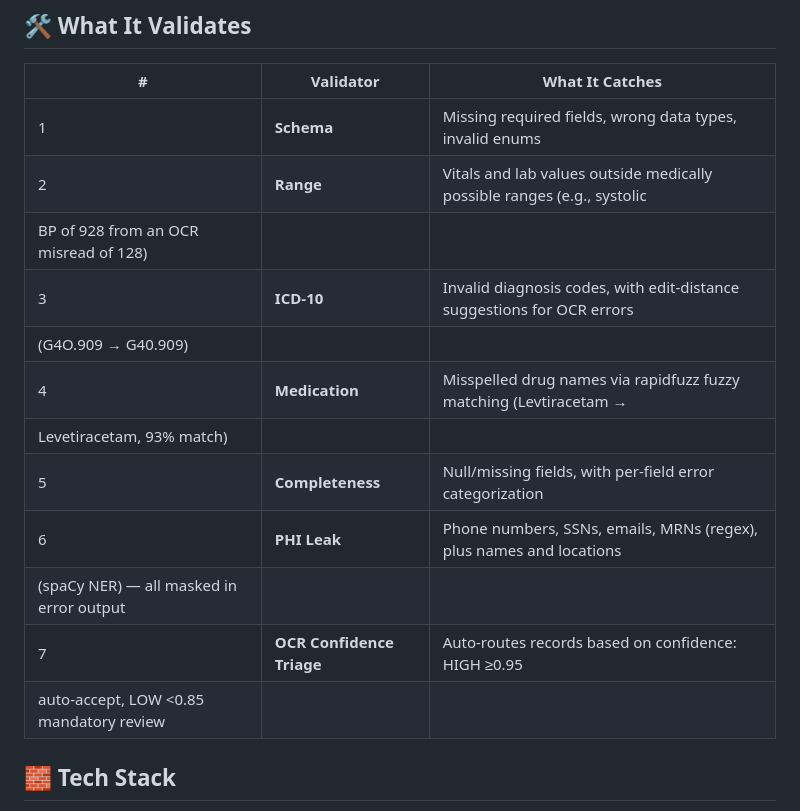
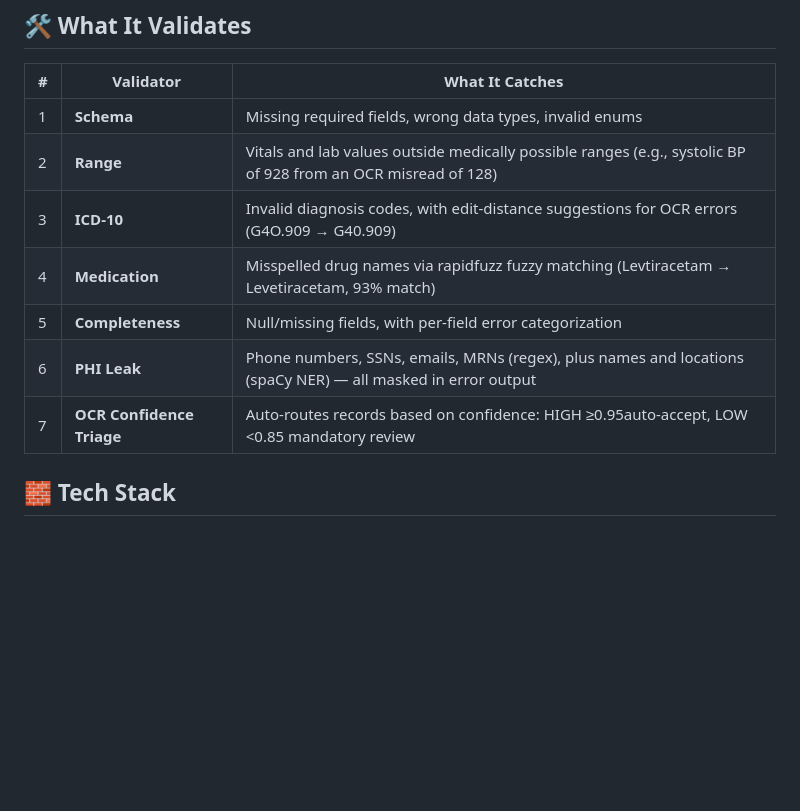
Before and after one commit to Wrimo2/neuroqc-validator, a Markdown page: README.md, the part around the change. GitHub-like rendering; blank space fills up the shorter version.

```diff
--- a/README.md
+++ b/README.md
@@ -31,17 +31,12 @@ leaks all at once.
 | # | Validator | What It Catches |
 |---|-----------|-----------------|
 | 1 | **Schema** | Missing required fields, wrong data types, invalid enums |
-| 2 | **Range** | Vitals and lab values outside medically possible ranges (e.g., systolic
-BP of 928 from an OCR misread of 128) |
-| 3 | **ICD-10** | Invalid diagnosis codes, with edit-distance suggestions for OCR errors
-(G4O.909 → G40.909) |
-| 4 | **Medication** | Misspelled drug names via rapidfuzz fuzzy matching (Levtiracetam →
-Levetiracetam, 93% match) |
+| 2 | **Range** | Vitals and lab values outside medically possible ranges (e.g., systolic BP of 928 from an OCR misread of 128) |
+| 3 | **ICD-10** | Invalid diagnosis codes, with edit-distance suggestions for OCR errors (G4O.909 → G40.909) |
+| 4 | **Medication** | Misspelled drug names via rapidfuzz fuzzy matching (Levtiracetam → Levetiracetam, 93% match) |
 | 5 | **Completeness** | Null/missing fields, with per-field error categorization |
-| 6 | **PHI Leak** | Phone numbers, SSNs, emails, MRNs (regex), plus names and locations
-(spaCy NER) — all masked in error output |
-| 7 | **OCR Confidence Triage** | Auto-routes records based on confidence: HIGH ≥0.95
-auto-accept, LOW <0.85 mandatory review |
+| 6 | **PHI Leak** | Phone numbers, SSNs, emails, MRNs (regex), plus names and locations (spaCy NER) — all masked in error output |
+| 7 | **OCR Confidence Triage** | Auto-routes records based on confidence: HIGH ≥0.95auto-accept, LOW <0.85 mandatory review |
 
 ## 🧱 Tech Stack
 
```
